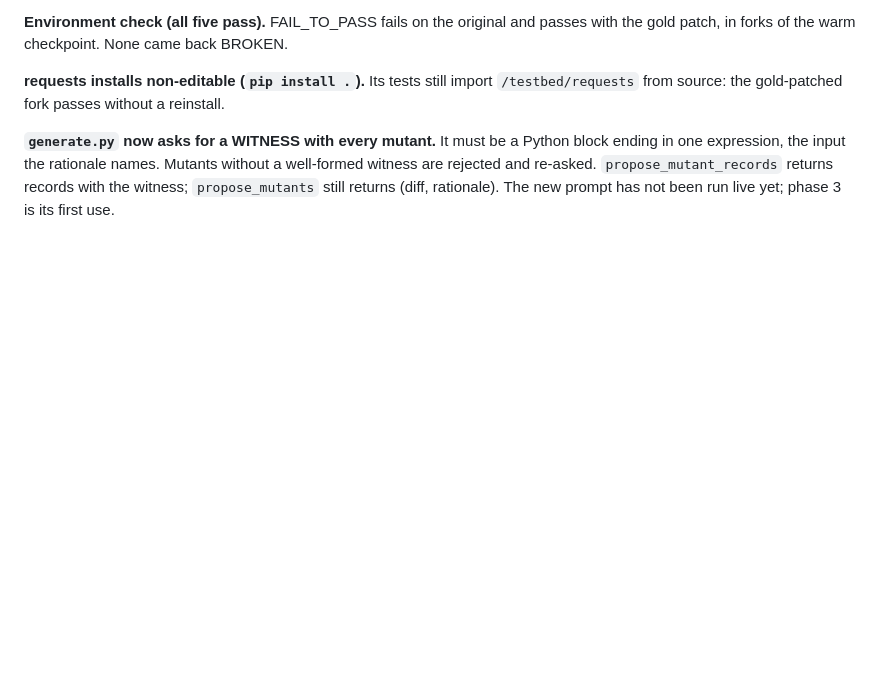
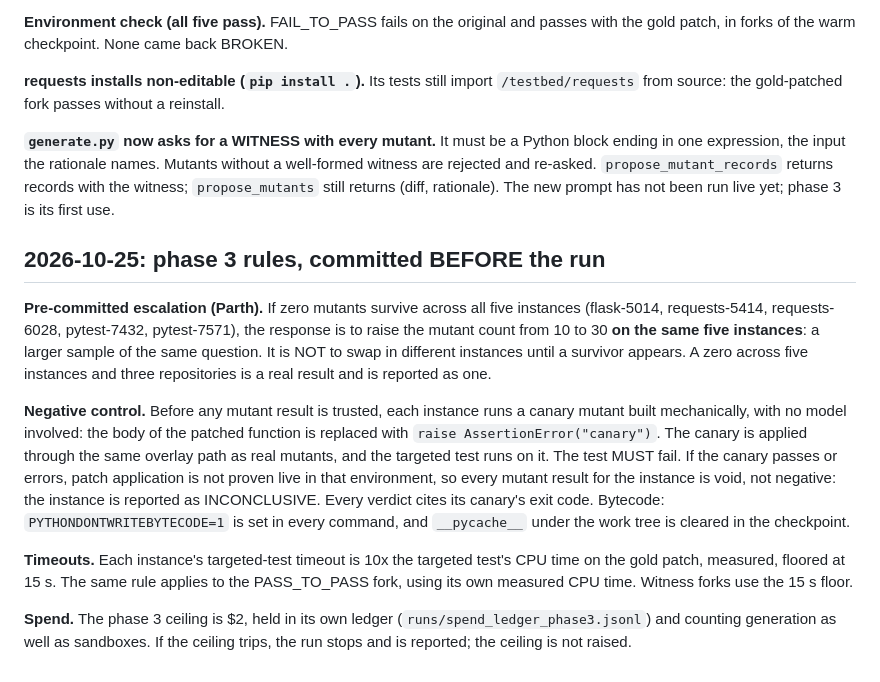
Before and after one commit to Parthverma2409/falsifier, a Markdown page: docs/plan_deviations.md, the part around the change. Drawn GitHub-style; blank space fills up the shorter version.

Commit message:
Pre-commit the phase 3 rules: escalation, canary, timeouts, $2 ceiling
Co-Authored-By: Claude Opus 5.5 (1M context) <noreply@anthropic.com>

```diff
--- a/docs/plan_deviations.md
+++ b/docs/plan_deviations.md
@@ -408,3 +408,28 @@ expression, the input the rationale names. Mutants without a well-formed witness
 and re-asked. `propose_mutant_records` returns records with the witness;
 `propose_mutants` still returns (diff, rationale). The new prompt has not been run live yet; phase 3
 is its first use.
+
+## 2026-10-25: phase 3 rules, committed BEFORE the run
+
+**Pre-committed escalation (Parth).** If zero mutants survive across all five instances
+(flask-5014, requests-5414, requests-6028, pytest-7432, pytest-7571), the response is to raise
+the mutant count from 10 to 30 **on the same five instances**: a larger sample of the same
+question. It is NOT to swap in different instances until a survivor appears. A zero across five
+instances and three repositories is a real result and is reported as one.
+
+**Negative control.** Before any mutant result is trusted, each instance runs a canary mutant
+built mechanically, with no model involved: the body of the patched function is replaced with
+`raise AssertionError("canary")`. The canary is applied through the same overlay path as real
+mutants, and the targeted test runs on it. The test MUST fail. If the canary passes or errors,
+patch application is not proven live in that environment, so every mutant result for the
+instance is void, not negative: the instance is reported as INCONCLUSIVE. Every verdict cites
+its canary's exit code. Bytecode: `PYTHONDONTWRITEBYTECODE=1` is set in every command, and
+`__pycache__` under the work tree is cleared in the checkpoint.
+
+**Timeouts.** Each instance's targeted-test timeout is 10x the targeted test's CPU time on the
+gold patch, measured, floored at 15 s. The same rule applies to the PASS_TO_PASS fork, using its
+own measured CPU time. Witness forks use the 15 s floor.
+
+**Spend.** The phase 3 ceiling is $2, held in its own ledger (`runs/spend_ledger_phase3.jsonl`)
+and counting generation as well as sandboxes. If the ceiling trips, the run stops and is reported;
+the ceiling is not raised.
```
